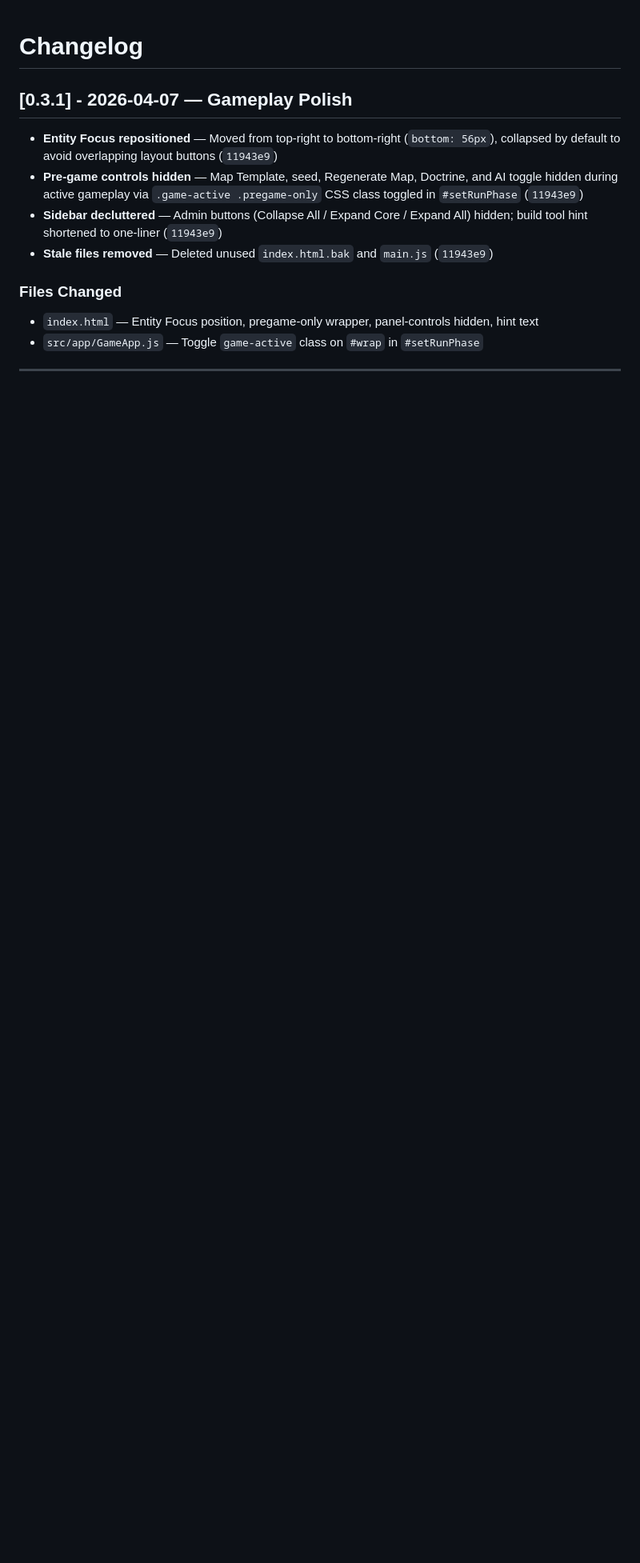
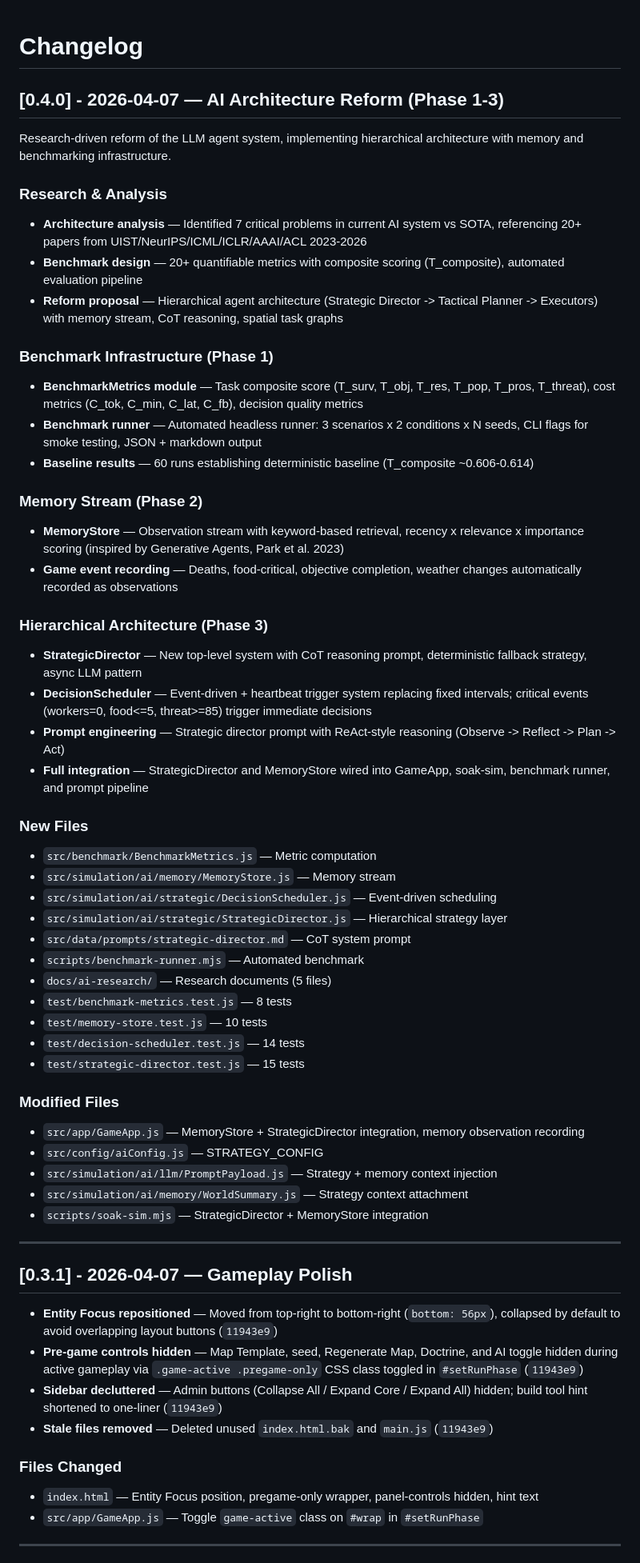
Before and after one commit to DaizeDong/Project-Utopia, a Markdown page: CHANGELOG.md, the part around the change. Shown at 80% size. Drawn GitHub-style; blank space fills up the shorter version.

Commit message:
docs: update AI research README with implementation status and add v0.4.0 changelog
Co-Authored-By: Claude Opus 4.6 <noreply@anthropic.com>

```diff
--- a/CHANGELOG.md
+++ b/CHANGELOG.md
@@ -1,4 +1,56 @@
 # Changelog
+
+## [0.4.0] - 2026-04-07 — AI Architecture Reform (Phase 1-3)
+
+Research-driven reform of the LLM agent system, implementing hierarchical architecture with memory and benchmarking infrastructure.
+
+### Research & Analysis
+
+- **Architecture analysis** — Identified 7 critical problems in current AI system vs SOTA, referencing 20+ papers from UIST/NeurIPS/ICML/ICLR/AAAI/ACL 2023-2026
+- **Benchmark design** — 20+ quantifiable metrics with composite scoring (T_composite), automated evaluation pipeline
+- **Reform proposal** — Hierarchical agent architecture (Strategic Director -> Tactical Planner -> Executors) with memory stream, CoT reasoning, spatial task graphs
+
+### Benchmark Infrastructure (Phase 1)
+
+- **BenchmarkMetrics module** — Task composite score (T_surv, T_obj, T_res, T_pop, T_pros, T_threat), cost metrics (C_tok, C_min, C_lat, C_fb), decision quality metrics
+- **Benchmark runner** — Automated headless runner: 3 scenarios x 2 conditions x N seeds, CLI flags for smoke testing, JSON + markdown output
+- **Baseline results** — 60 runs establishing deterministic baseline (T_composite ~0.606-0.614)
+
+### Memory Stream (Phase 2)
+
+- **MemoryStore** — Observation stream with keyword-based retrieval, recency x relevance x importance scoring (inspired by Generative Agents, Park et al. 2023)
+- **Game event recording** — Deaths, food-critical, objective completion, weather changes automatically recorded as observations
+
+### Hierarchical Architecture (Phase 3)
+
+- **StrategicDirector** — New top-level system with CoT reasoning prompt, deterministic fallback strategy, async LLM pattern
+- **DecisionScheduler** — Event-driven + heartbeat trigger system replacing fixed intervals; critical events (workers=0, food<=5, threat>=85) trigger immediate decisions
+- **Prompt engineering** — Strategic director prompt with ReAct-style reasoning (Observe -> Reflect -> Plan -> Act)
+- **Full integration** — StrategicDirector and MemoryStore wired into GameApp, soak-sim, benchmark runner, and prompt pipeline
+
+### New Files
+
+- `src/benchmark/BenchmarkMetrics.js` — Metric computation
+- `src/simulation/ai/memory/MemoryStore.js` — Memory stream
+- `src/simulation/ai/strategic/DecisionScheduler.js` — Event-driven scheduling
+- `src/simulation/ai/strategic/StrategicDirector.js` — Hierarchical strategy layer
+- `src/data/prompts/strategic-director.md` — CoT system prompt
+- `scripts/benchmark-runner.mjs` — Automated benchmark
+- `docs/ai-research/` — Research documents (5 files)
+- `test/benchmark-metrics.test.js` — 8 tests
+- `test/memory-store.test.js` — 10 tests
+- `test/decision-scheduler.test.js` — 14 tests
+- `test/strategic-director.test.js` — 15 tests
+
+### Modified Files
+
+- `src/app/GameApp.js` — MemoryStore + StrategicDirector integration, memory observation recording
+- `src/config/aiConfig.js` — STRATEGY_CONFIG
+- `src/simulation/ai/llm/PromptPayload.js` — Strategy + memory context injection
+- `src/simulation/ai/memory/WorldSummary.js` — Strategy context attachment
+- `scripts/soak-sim.mjs` — StrategicDirector + MemoryStore integration
+
+---
 
 ## [0.3.1] - 2026-04-07 — Gameplay Polish
 
```
